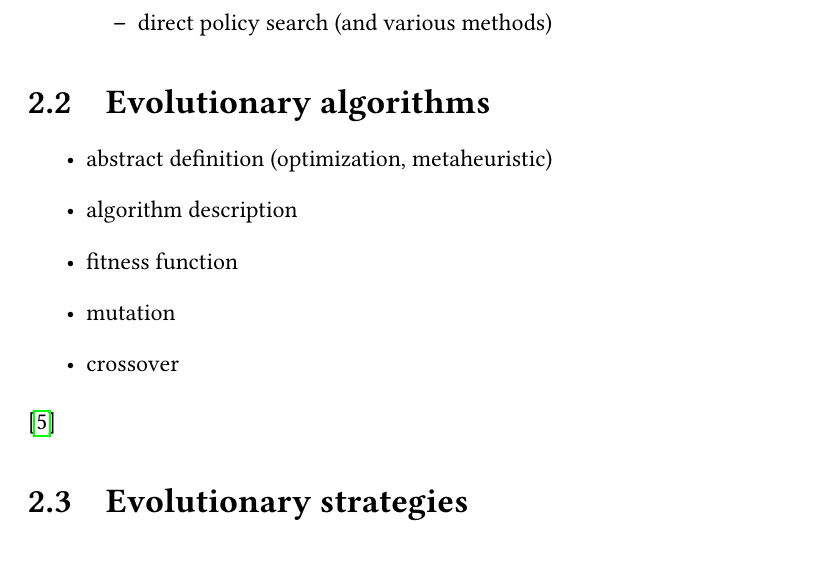
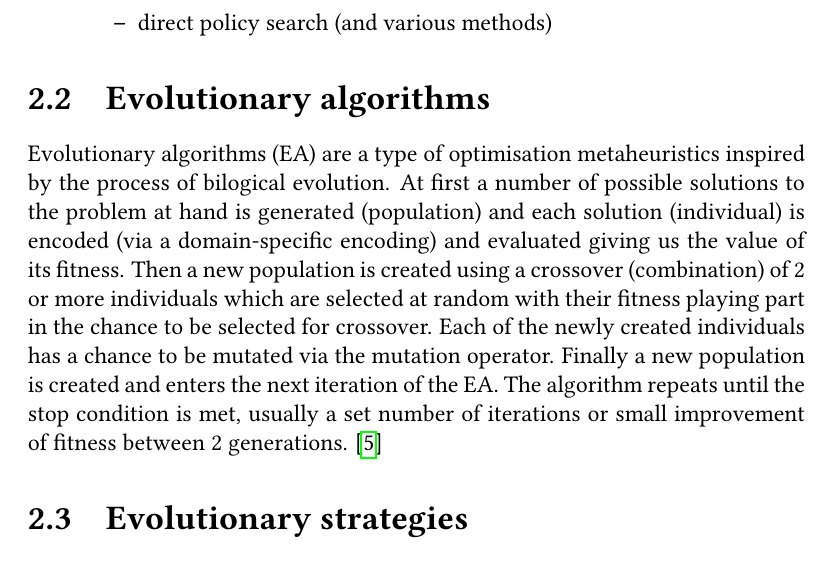
Before and after one commit to MichalPospech/bc-thesis, a LaTeX thesis (thesis.tex, which reads ch2.tex): part of page 17 of 28, cut so that both start at the same text, the shorter picture padded with empty space. Compiled offline with pdfLaTeX.

Commit message:
EA draft

```diff
--- a/ch2.tex
+++ b/ch2.tex
@@ -13,14 +13,7 @@
 \end{itemize}
 \section{Evolutionary algorithms}
 \label{sec:ea}
-\begin{itemize}
-    \item abstract definition (optimization, metaheuristic)
-    \item algorithm description
-    \item fitness function
-    \item mutation
-    \item crossover
-\end{itemize}
-  \cite{Vikhar2016}
+Evolutionary algorithms (EA) are a type of optimisation metaheuristics inspired by the process of bilogical evolution. At first a number of possible solutions to the problem at hand is generated (population) and each solution (individual) is encoded (via a domain-specific encoding) and evaluated giving us the value of its fitness. Then a new population is created using a crossover (combination) of 2 or more individuals which are selected at random with their fitness playing part in the chance to be selected for crossover. Each of the newly created individuals has a chance to be mutated via the mutation operator. Finally a new population is created and enters the next iteration of the EA. The algorithm repeats until the stop condition is met, usually a set number of iterations or small improvement of fitness between 2 generations. \cite{Vikhar2016}
 \section{Evolutionary strategies}
 \label{sec:es}
 \begin{itemize}
```
Also changed, not shown: thesis.pdf.
